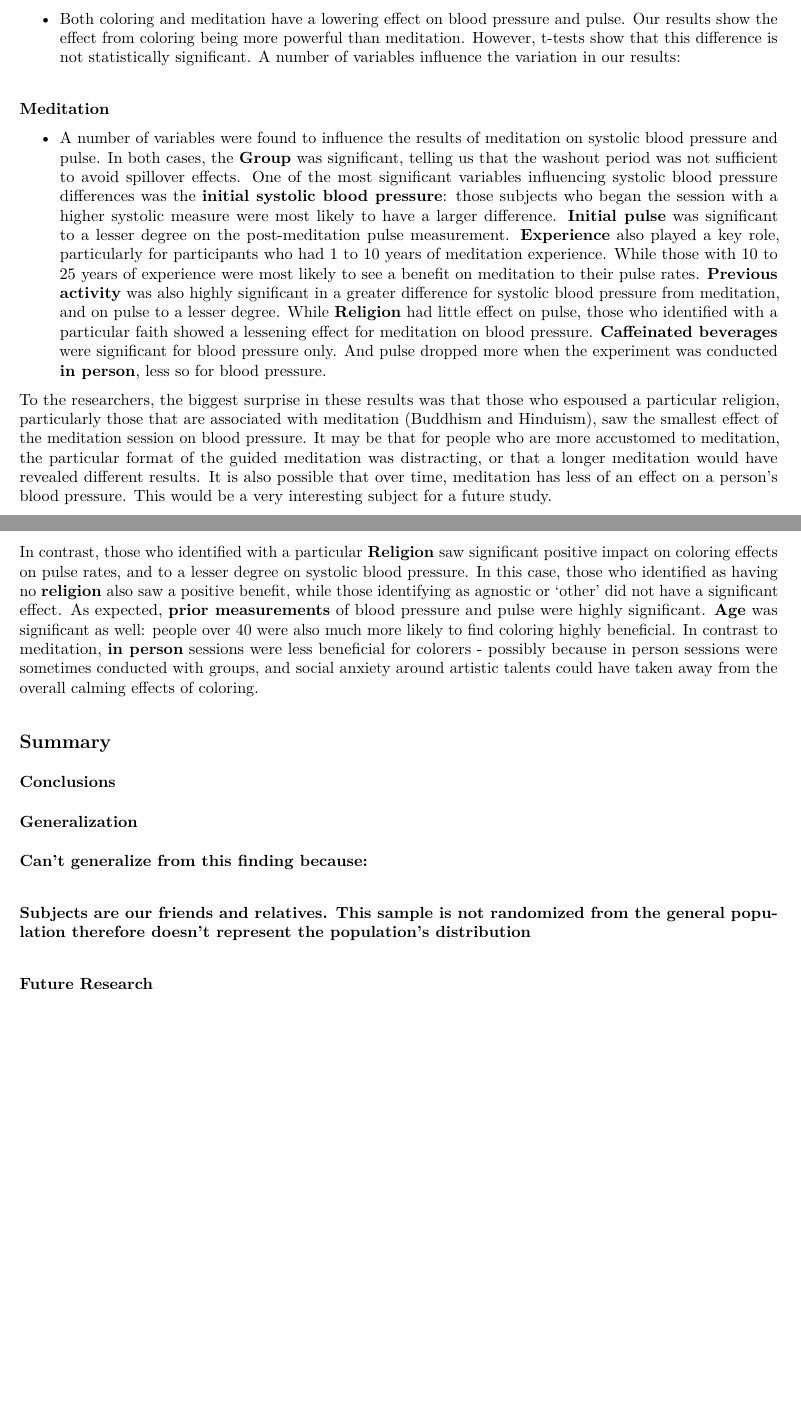
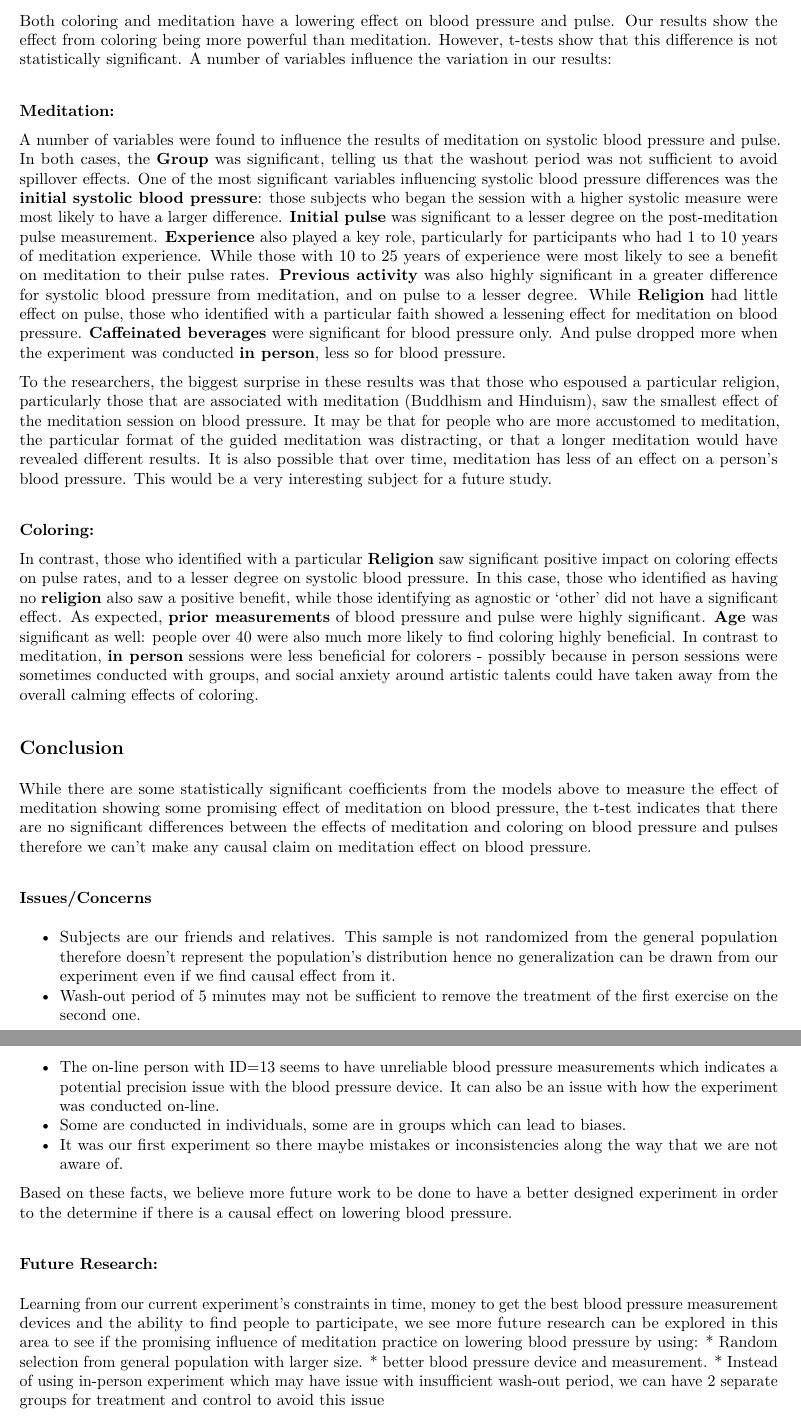
Before and after one commit to thongnbui/MIDS_241_project, an R Markdown document (code/ProjectOhm.Rmd): two parts of pages 20 and 21 of 21 before the commit and two parts of pages 21 and 22 of 22 after it, joined at a grey line, cut so that both start at the same text, the shorter picture padded with empty space. The pictures show the output file code/ProjectOhm.pdf that the author committed with the source.

Commit message:
Move t.test codes to the end. Add conclussion

```diff
--- a/code/ProjectOhm.Rmd
+++ b/code/ProjectOhm.Rmd
@@ -404,19 +402,31 @@ stargazer(dd_sys_ols1, dd_sys_ols2, dd_pul_ols1, dd_pul_ols2,type = "text")
 
 ### Results:
-* Both coloring and meditation have a lowering effect on blood pressure and pulse.  Our results show the effect from coloring being more powerful than meditation. However, t-tests show that this difference is not statistically significant. A number of variables influence the variation in our results:
+Both coloring and meditation have a lowering effect on blood pressure and pulse.  Our results show the effect from coloring being more powerful than meditation. However, t-tests show that this difference is not statistically significant. A number of variables influence the variation in our results:
 
-##### Meditation
-* A number of variables were found to influence the results of meditation on systolic blood pressure and pulse. In both cases, the **Group** was significant, telling us that the washout period was not sufficient to avoid spillover effects. One of the most significant variables influencing systolic blood pressure differences was the **initial systolic blood pressure**: those subjects who began the session with a higher systolic measure were most likely to have a larger difference. **Initial pulse** was significant to a lesser degree on the post-meditation pulse measurement. **Experience** also played a key role, particularly for participants who had 1 to 10 years of meditation experience. While those with 10 to 25 years of experience were most likely to see a benefit on meditation to their pulse rates. **Previous activity** was also highly significant in a greater difference for systolic blood pressure from meditation, and on pulse to a lesser degree. While **Religion** had little effect on pulse, those who identified with a particular faith showed a lessening effect for meditation on blood pressure. **Caffeinated beverages** were significant for blood pressure only.  And pulse dropped more when the experiment was conducted **in person**, less so for blood pressure.
+##### Meditation:
+A number of variables were found to influence the results of meditation on systolic blood pressure and pulse. In both cases, the **Group** was significant, telling us that the washout period was not sufficient to avoid spillover effects. One of the most significant variables influencing systolic blood pressure differences was the **initial systolic blood pressure**: those subjects who began the session with a higher systolic measure were most likely to have a larger difference. **Initial pulse** was significant to a lesser degree on the post-meditation pulse measurement. **Experience** also played a key role, particularly for participants who had 1 to 10 years of meditation experience. While those with 10 to 25 years of experience were most likely to see a benefit on meditation to their pulse rates. **Previous activity** was also highly significant in a greater difference for systolic blood pressure from meditation, and on pulse to a lesser degree. While **Religion** had little effect on pulse, those who identified with a particular faith showed a lessening effect for meditation on blood pressure. **Caffeinated beverages** were significant for blood pressure only.  And pulse dropped more when the experiment was conducted **in person**, less so for blood pressure.
 
 To the researchers, the biggest surprise in these results was that those who espoused a particular religion, particularly those that are associated with meditation (Buddhism and Hinduism), saw the smallest effect of the meditation session on blood pressure. It may be that for people who are more accustomed to meditation, the particular format of the guided meditation was distracting, or that a longer meditation would have revealed different results. It is also possible that over time, meditation has less of an effect on a person's blood pressure. This would be a very interesting subject for a future study.
 
 #####Coloring:
 In contrast, those who identified with a particular **Religion** saw significant positive impact on coloring effects on pulse rates, and to a lesser degree on systolic blood pressure. In this case, those who identified as having no **religion** also saw a positive benefit, while those identifying as agnostic or 'other' did not have a significant effect. As expected, **prior measurements** of blood pressure and pulse were highly significant. **Age** was significant as well: people over 40 were also much more likely to find coloring highly beneficial. In contrast to meditation, **in person** sessions were less beneficial for colorers - possibly because in person sessions were sometimes conducted with groups, and social anxiety around artistic talents could have taken away from the overall calming effects of coloring.
 
-##Summary
-###Conclusions
+##Conclusion
 
-###Generalization
-##### Can't generalize from this finding because:
-##### Subjects are our friends and relatives. This sample is not randomized from the general population therefore doesn't represent the population's distribution
-###Future Research
+While there are some statistically significant coefficients from the models above to measure the effect of meditation showing some promising effect of meditation on blood pressure, the t-test indicates that there are no significant differences between the effects of meditation and coloring on blood pressure and pulses therefore we can't make any causal claim on meditation effect on blood pressure.
+
+### Issues/Concerns
+* Subjects are our friends and relatives. This sample is not randomized from the general population therefore doesn't represent the population's distribution hence no generalization can be drawn from our experiment even if we find causal effect from it.
+* Wash-out period of 5 minutes may not be sufficient to remove the treatment of the first exercise on the second one.
+* The on-line person with ID=13 seems to have unreliable blood pressure measurements which indicates a potential precision issue with the blood pressure device. It can also be an issue with how the experiment was conducted on-line.
+* Some are conducted in individuals, some are in groups which can lead to biases.
+* It was our first experiment so there maybe mistakes or inconsistencies along the way that we are not aware of.
+
+Based on these facts, we believe more future work to be done to have a better designed experiment in order to the determine if there is a causal effect on lowering blood pressure.
+
+###Future Research:
+
+Learning from our current experiment's constraints in time, money to get the best blood pressure measurement devices and the ability to find people to participate, we see more future research can be explored in this area to see if the promising influence of meditation practice on lowering blood pressure by using:
+* Random selection from general population with larger size.
+* better blood pressure device and measurement.
+* Instead of using in-person experiment which may have issue with insufficient wash-out period, we can have 2 separate groups for treatment and control to avoid this issue
```
Also changed, not shown: code/ProjectOhm.pdf, code/meditation.html, code/ProjectOhm.Rmd (16 more changed lines).
